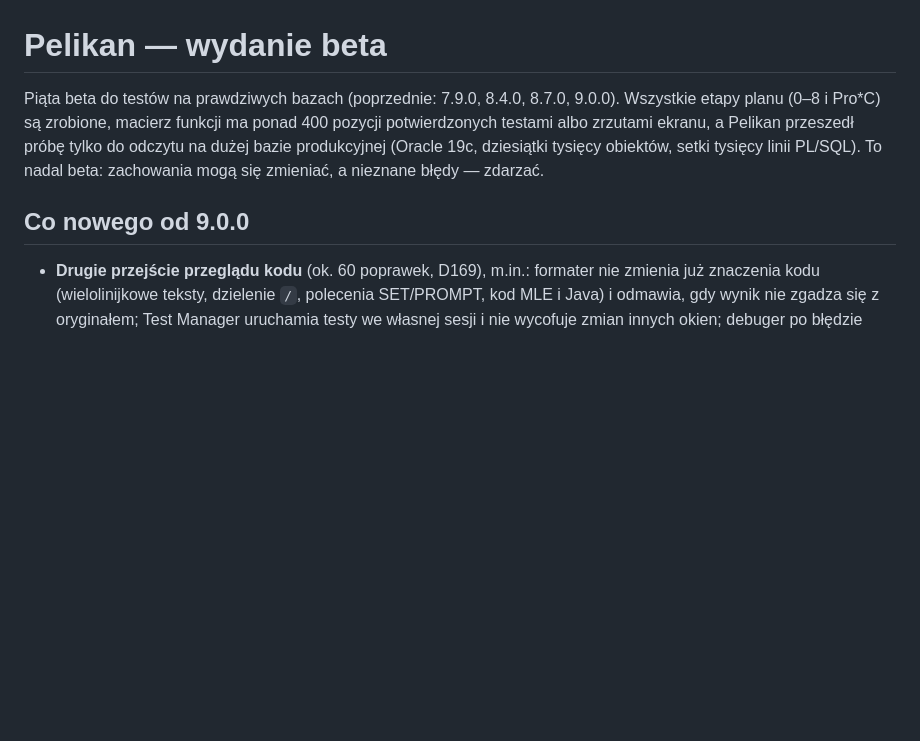
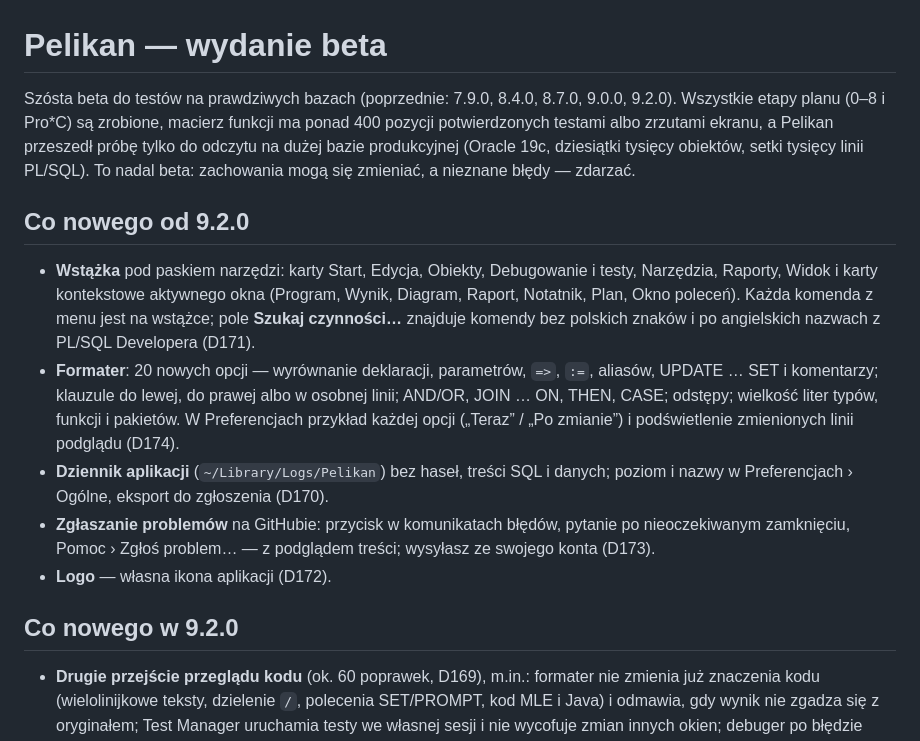
Before and after one commit to andrzejoles/Pelikan, a Markdown page: docs/BETA.md, the part around the change. Drawn GitHub-style; blank space fills up the shorter version.

Commit message:
docs(release): notes for the sixth beta (PL-INFRA-001)
Co-Authored-By: Claude Opus 5.5 <noreply@anthropic.com>

```diff
--- a/docs/BETA.md
+++ b/docs/BETA.md
@@ -1,11 +1,27 @@
 # Pelikan — wydanie beta
 
-Piąta beta do testów na prawdziwych bazach (poprzednie: 7.9.0, 8.4.0, 8.7.0, 9.0.0). Wszystkie etapy planu (0–8 i Pro\*C) są zrobione, macierz funkcji
+Szósta beta do testów na prawdziwych bazach (poprzednie: 7.9.0, 8.4.0, 8.7.0, 9.0.0, 9.2.0). Wszystkie etapy planu (0–8 i Pro\*C) są zrobione, macierz funkcji
 ma ponad 400 pozycji potwierdzonych testami albo zrzutami ekranu, a Pelikan przeszedł próbę tylko do odczytu na dużej
 bazie produkcyjnej (Oracle 19c, dziesiątki tysięcy obiektów, setki tysięcy linii PL/SQL). To nadal beta: zachowania
 mogą się zmieniać, a nieznane błędy — zdarzać.
 
-## Co nowego od 9.0.0
+## Co nowego od 9.2.0
+
+- **Wstążka** pod paskiem narzędzi: karty Start, Edycja, Obiekty, Debugowanie i testy, Narzędzia, Raporty, Widok i karty
+  kontekstowe aktywnego okna (Program, Wynik, Diagram, Raport, Notatnik, Plan, Okno poleceń). Każda komenda z menu jest
+  na wstążce; pole **Szukaj czynności…** znajduje komendy bez polskich znaków i po angielskich nazwach z PL/SQL
+  Developera (D171).
+- **Formater**: 20 nowych opcji — wyrównanie deklaracji, parametrów, `=>`, `:=`, aliasów, UPDATE … SET i komentarzy;
+  klauzule do lewej, do prawej albo w osobnej linii; AND/OR, JOIN … ON, THEN, CASE; odstępy; wielkość liter typów,
+  funkcji i pakietów. W Preferencjach przykład każdej opcji („Teraz” / „Po zmianie”) i podświetlenie zmienionych linii
+  podglądu (D174).
+- **Dziennik aplikacji** (`~/Library/Logs/Pelikan`) bez haseł, treści SQL i danych; poziom i nazwy w Preferencjach ›
+  Ogólne, eksport do zgłoszenia (D170).
+- **Zgłaszanie problemów** na GitHubie: przycisk w komunikatach błędów, pytanie po nieoczekiwanym zamknięciu, Pomoc ›
+  Zgłoś problem… — z podglądem treści; wysyłasz ze swojego konta (D173).
+- **Logo** — własna ikona aplikacji (D172).
+
+## Co nowego w 9.2.0
 
 - **Drugie przejście przeglądu kodu** (ok. 60 poprawek, D169), m.in.: formater nie zmienia już znaczenia kodu
   (wielolinijkowe teksty, dzielenie `/`, polecenia SET/PROMPT, kod MLE i Java) i odmawia, gdy wynik nie zgadza się
```
